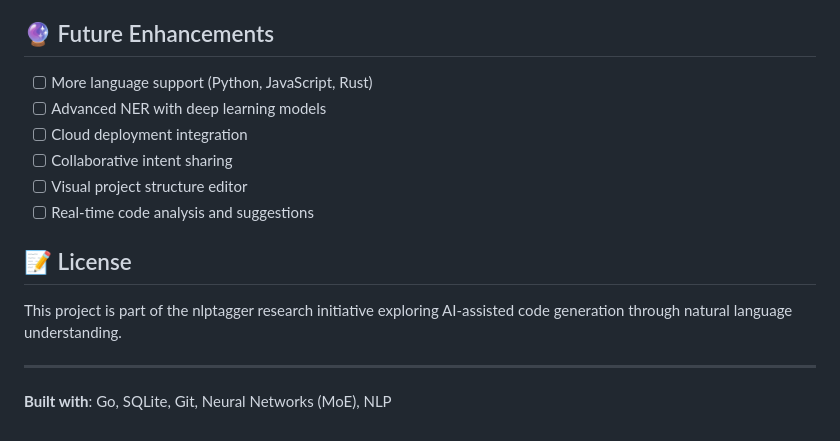
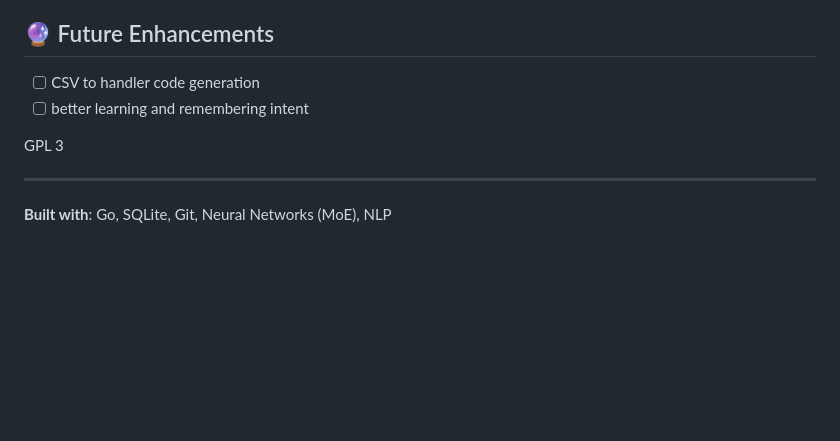
Before and after one commit to golangast/nlptagger, a Markdown page: README.md, the part around the change. Rendered like a GitHub page; blank space fills up the shorter version.

```diff
--- a/README.md
+++ b/README.md
@@ -266,16 +266,10 @@ The SQLite database stores:
 
 ## 🔮 Future Enhancements
 
-- [ ] More language support (Python, JavaScript, Rust)
-- [ ] Advanced NER with deep learning models
-- [ ] Cloud deployment integration
-- [ ] Collaborative intent sharing
-- [ ] Visual project structure editor
-- [ ] Real-time code analysis and suggestions
+- [ ] CSV to handler code generation
+- [ ] better learning and remembering intent
 
-## 📝 License
-
-This project is part of the nlptagger research initiative exploring AI-assisted code generation through natural language understanding.
+GPL 3
 
 ---
 
```
